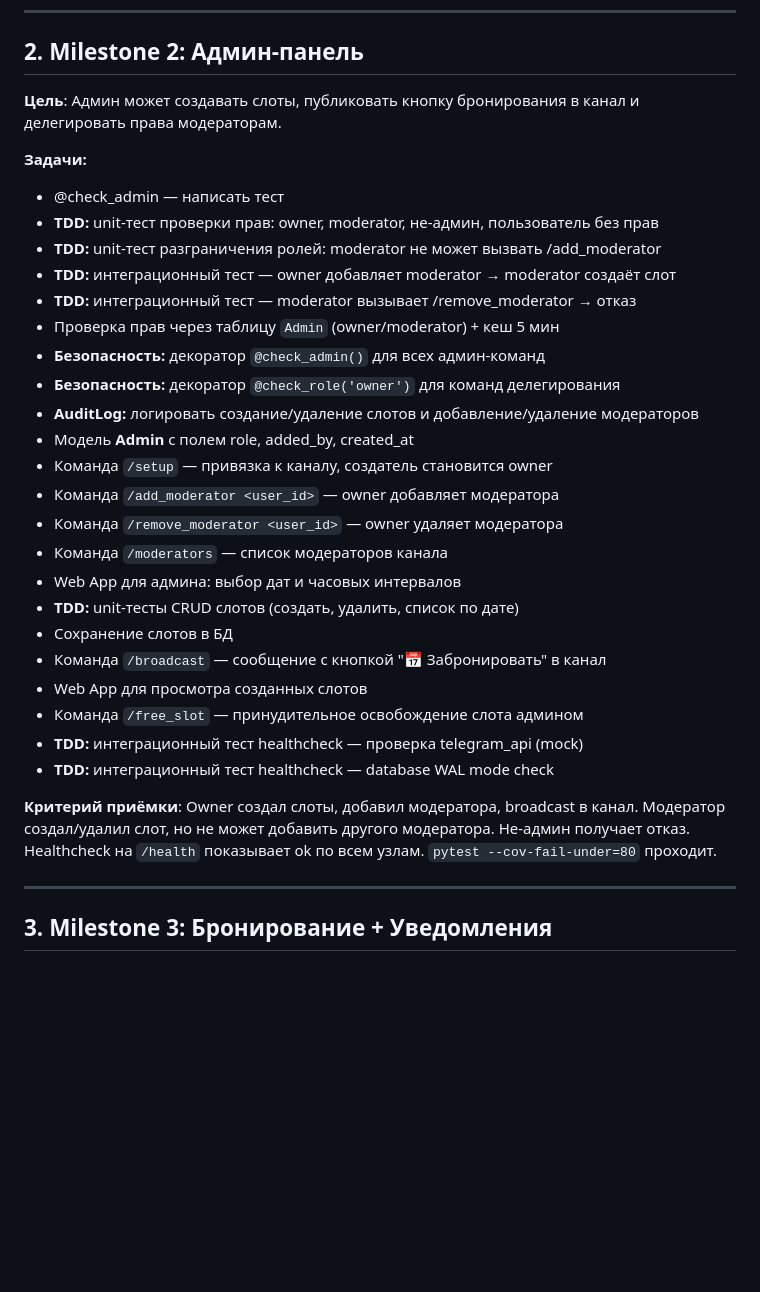
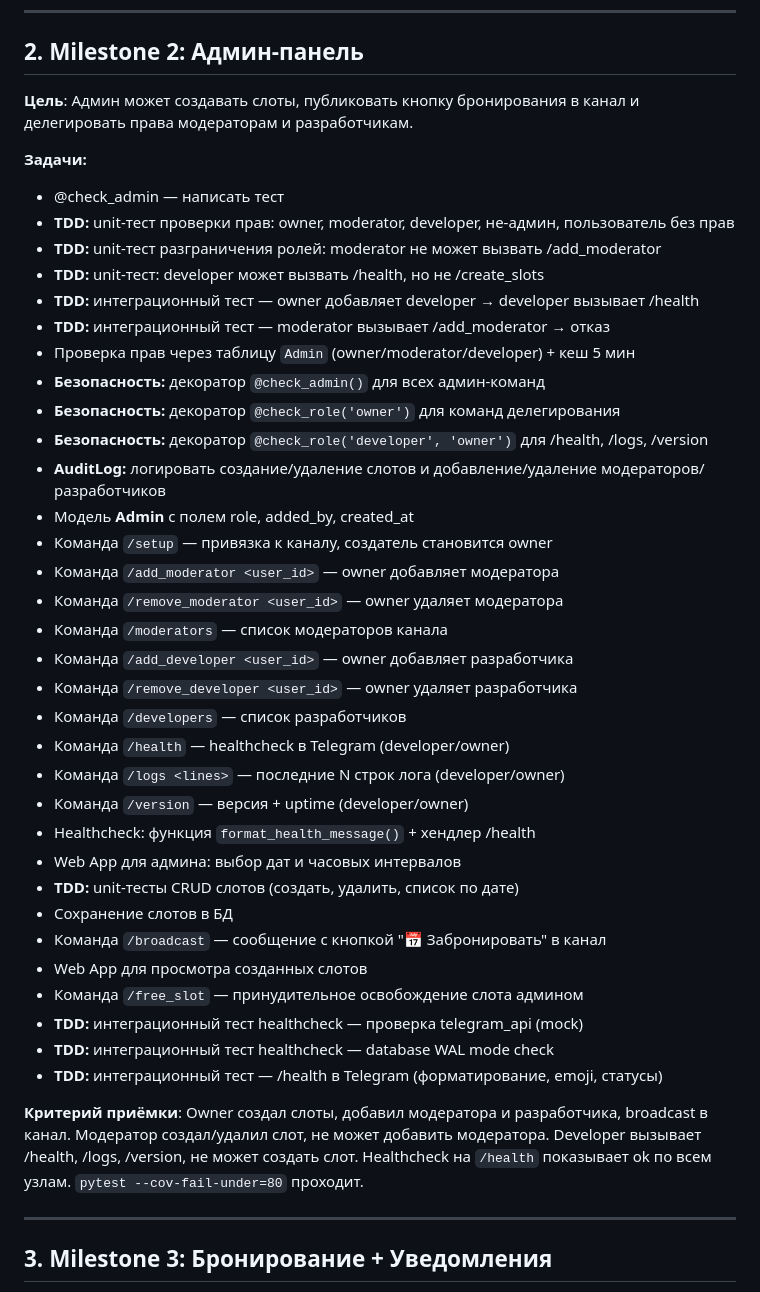
Before and after one commit to aerovir/tBotSheduler, a Markdown page: MILESTONES.md, the part around the change. GitHub-like rendering; blank space fills up the shorter version.

```diff
--- a/MILESTONES.md
+++ b/MILESTONES.md
@@ -30,23 +30,32 @@
 ---
 
 ## 2. Milestone 2: Админ-панель
-**Цель**: Админ может создавать слоты, публиковать кнопку бронирования в канал и делегировать права модераторам.
+**Цель**: Админ может создавать слоты, публиковать кнопку бронирования в канал и делегировать права модераторам и разработчикам.
 
 **Задачи:**
 - @check_admin — написать тест
-- **TDD:** unit-тест проверки прав: owner, moderator, не-админ, пользователь без прав
+- **TDD:** unit-тест проверки прав: owner, moderator, developer, не-админ, пользователь без прав
 - **TDD:** unit-тест разграничения ролей: moderator не может вызвать /add_moderator
-- **TDD:** интеграционный тест — owner добавляет moderator → moderator создаёт слот
-- **TDD:** интеграционный тест — moderator вызывает /remove_moderator → отказ
-- Проверка прав через таблицу `Admin` (owner/moderator) + кеш 5 мин
+- **TDD:** unit-тест: developer может вызвать /health, но не /create_slots
+- **TDD:** интеграционный тест — owner добавляет developer → developer вызывает /health
+- **TDD:** интеграционный тест — moderator вызывает /add_moderator → отказ
+- Проверка прав через таблицу `Admin` (owner/moderator/developer) + кеш 5 мин
 - **Безопасность:** декоратор `@check_admin()` для всех админ-команд
 - **Безопасность:** декоратор `@check_role('owner')` для команд делегирования
-- **AuditLog:** логировать создание/удаление слотов и добавление/удаление модераторов
+- **Безопасность:** декоратор `@check_role('developer', 'owner')` для /health, /logs, /version
+- **AuditLog:** логировать создание/удаление слотов и добавление/удаление модераторов/разработчиков
 - Модель **Admin** с полем role, added_by, created_at
 - Команда `/setup` — привязка к каналу, создатель становится owner
 - Команда `/add_moderator <user_id>` — owner добавляет модератора
 - Команда `/remove_moderator <user_id>` — owner удаляет модератора
 - Команда `/moderators` — список модераторов канала
+- Команда `/add_developer <user_id>` — owner добавляет разработчика
+- Команда `/remove_developer <user_id>` — owner удаляет разработчика
+- Команда `/developers` — список разработчиков
+- Команда `/health` — healthcheck в Telegram (developer/owner)
+- Команда `/logs <lines>` — последние N строк лога (developer/owner)
+- Команда `/version` — версия + uptime (developer/owner)
+- Healthcheck: функция `format_health_message()` + хендлер /health
 - Web App для админа: выбор дат и часовых интервалов
 - **TDD:** unit-тесты CRUD слотов (создать, удалить, список по дате)
 - Сохранение слотов в БД
@@ -55,8 +64,9 @@
 - Команда `/free_slot` — принудительное освобождение слота админом
 - **TDD:** интеграционный тест healthcheck — проверка telegram_api (mock)
 - **TDD:** интеграционный тест healthcheck — database WAL mode check
+- **TDD:** интеграционный тест — /health в Telegram (форматирование, emoji, статусы)
 
-**Критерий приёмки**: Owner создал слоты, добавил модератора, broadcast в канал. Модератор создал/удалил слот, но не может добавить другого модератора. Не-админ получает отказ. Healthcheck на `/health` показывает ok по всем узлам. `pytest --cov-fail-under=80` проходит.
+**Критерий приёмки**: Owner создал слоты, добавил модератора и разработчика, broadcast в канал. Модератор создал/удалил слот, не может добавить модератора. Developer вызывает /health, /logs, /version, не может создать слот. Healthcheck на `/health` показывает ok по всем узлам. `pytest --cov-fail-under=80` проходит.
 
 ---
 
```
Also changed, not shown: CLAUDE.md (+119 -1 lines).
